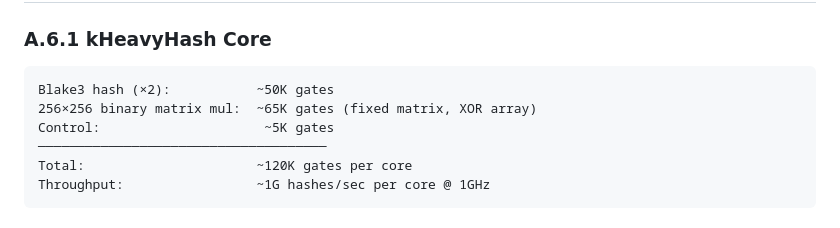
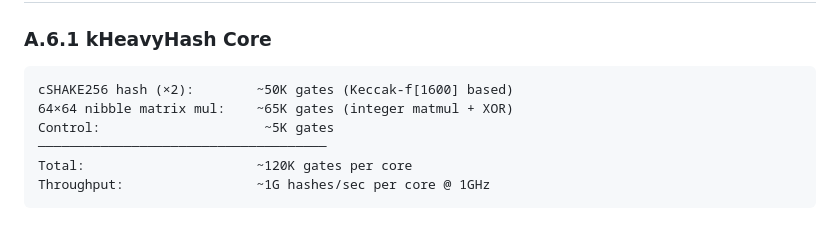
Before and after one commit to RossKU/ZK-SPoW, a Markdown page: appendix-asic-architecture.md, the part around the change. Drawn GitHub-style.

````diff
--- a/appendix-asic-architecture.md
+++ b/appendix-asic-architecture.md
@@ -275,8 +275,8 @@ With HBM, the STARK fraction approaches 100%, and nearly all Poseidon2 cycles se
 ### A.6.1 kHeavyHash Core
 
 ```
-Blake3 hash (×2):           ~50K gates
-256×256 binary matrix mul:  ~65K gates (fixed matrix, XOR array)
+cSHAKE256 hash (×2):        ~50K gates (Keccak-f[1600] based)
+64×64 nibble matrix mul:    ~65K gates (integer matmul + XOR)
 Control:                     ~5K gates
 ─────────────────────────────────────
 Total:                      ~120K gates per core
````
Also changed, not shown: zk-pouw.md (+3 -3 lines).
